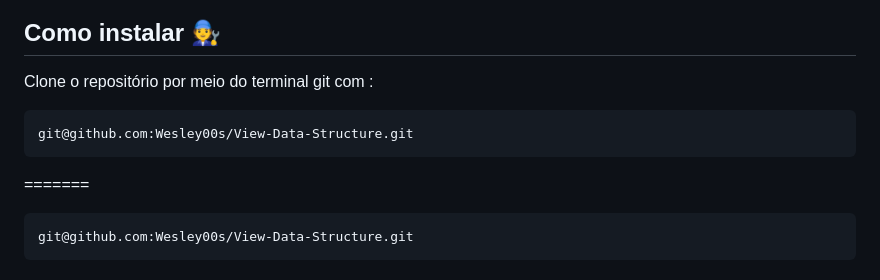
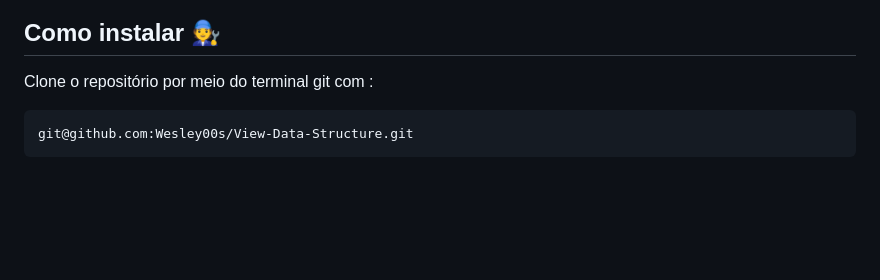
Before and after one commit to Wesley00s/View-Data-Structure, a Markdown page: README.md, the part around the change. GitHub-like rendering; blank space fills up the shorter version.

````diff
--- a/README.md
+++ b/README.md
@@ -19,11 +19,6 @@ O sistema web consiste em uma aplicação interativa e dinâmica que demonstre o
 ## Como instalar 🧑‍🔧
 
 Clone o repositório por meio do terminal git com :
-```bash
-git@github.com:Wesley00s/View-Data-Structure.git
-```
-=======
-
 ```bash
 git@github.com:Wesley00s/View-Data-Structure.git
 ```
````
